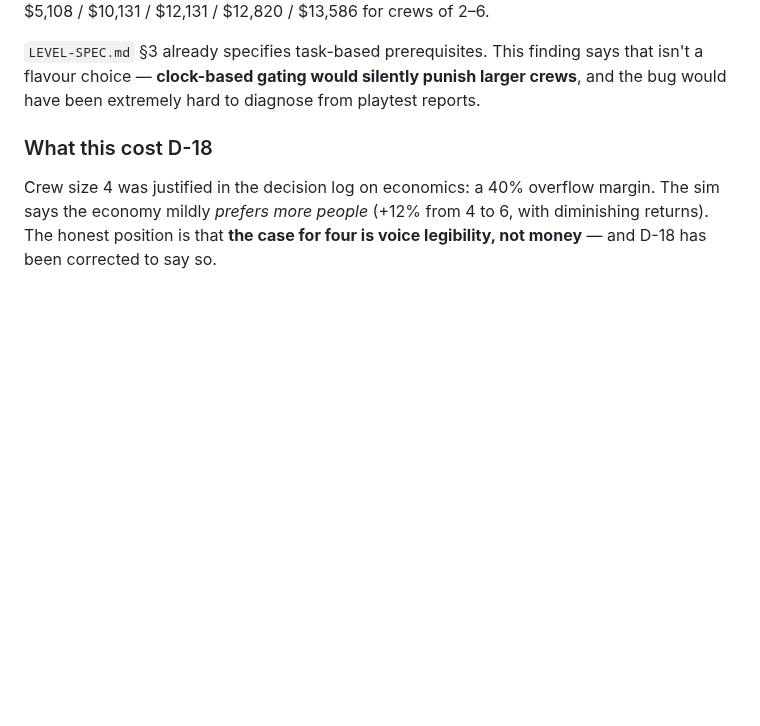
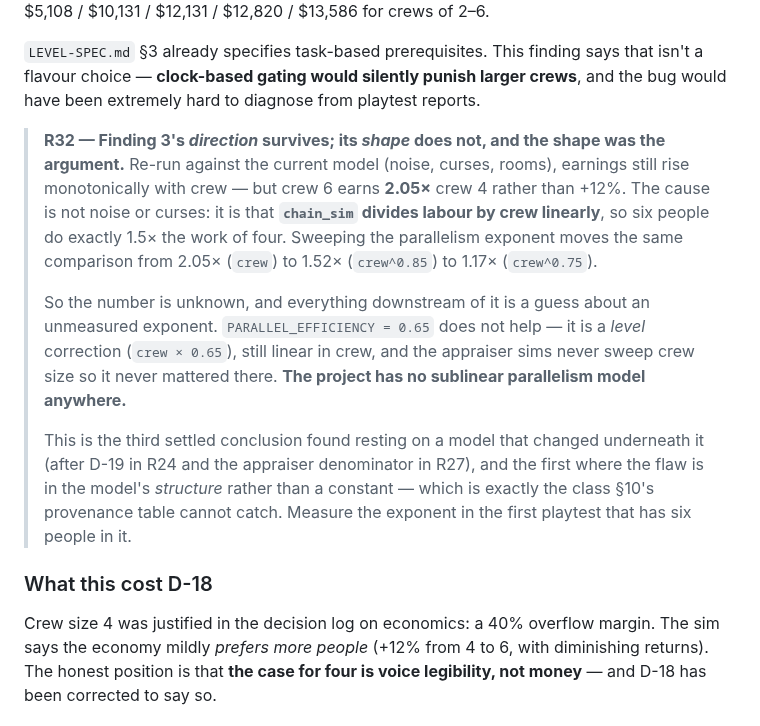
Before and after one commit to srobster22-rob/estate-liquidators, a Markdown page: ECONOMY.md, the part around the change. Rendered like a GitHub page; blank space fills up the shorter version.

```diff
--- a/ECONOMY.md
+++ b/ECONOMY.md
@@ -282,6 +282,23 @@ size: $5,108 / $10,131 / $12,131 / $12,820 / $13,586 for crews of 2–6.
 `LEVEL-SPEC.md` §3 already specifies task-based prerequisites. This finding says that isn't
 a flavour choice — **clock-based gating would silently punish larger crews**, and the bug
 would have been extremely hard to diagnose from playtest reports.
+
+> **R32 — Finding 3's *direction* survives; its *shape* does not, and the shape was the
+> argument.** Re-run against the current model (noise, curses, rooms), earnings still rise
+> monotonically with crew — but crew 6 earns **2.05×** crew 4 rather than +12%. The cause is
+> not noise or curses: it is that **`chain_sim` divides labour by crew linearly**, so six
+> people do exactly 1.5× the work of four. Sweeping the parallelism exponent moves the same
+> comparison from 2.05× (`crew`) to 1.52× (`crew^0.85`) to 1.17× (`crew^0.75`).
+>
+> So the number is unknown, and everything downstream of it is a guess about an unmeasured
+> exponent. `PARALLEL_EFFICIENCY = 0.65` does not help — it is a *level* correction
+> (`crew × 0.65`), still linear in crew, and the appraiser sims never sweep crew size so it
+> never mattered there. **The project has no sublinear parallelism model anywhere.**
+>
+> This is the third settled conclusion found resting on a model that changed underneath it
+> (after D-19 in R24 and the appraiser denominator in R27), and the first where the flaw is in
+> the model's *structure* rather than a constant — which is exactly the class §10's provenance
+> table cannot catch. Measure the exponent in the first playtest that has six people in it.
 
 ### What this cost D-18
 
```
Also changed, not shown: DECISIONS.md (+31 -2 lines), LOOP_LOG.md (+38 -6 lines).
